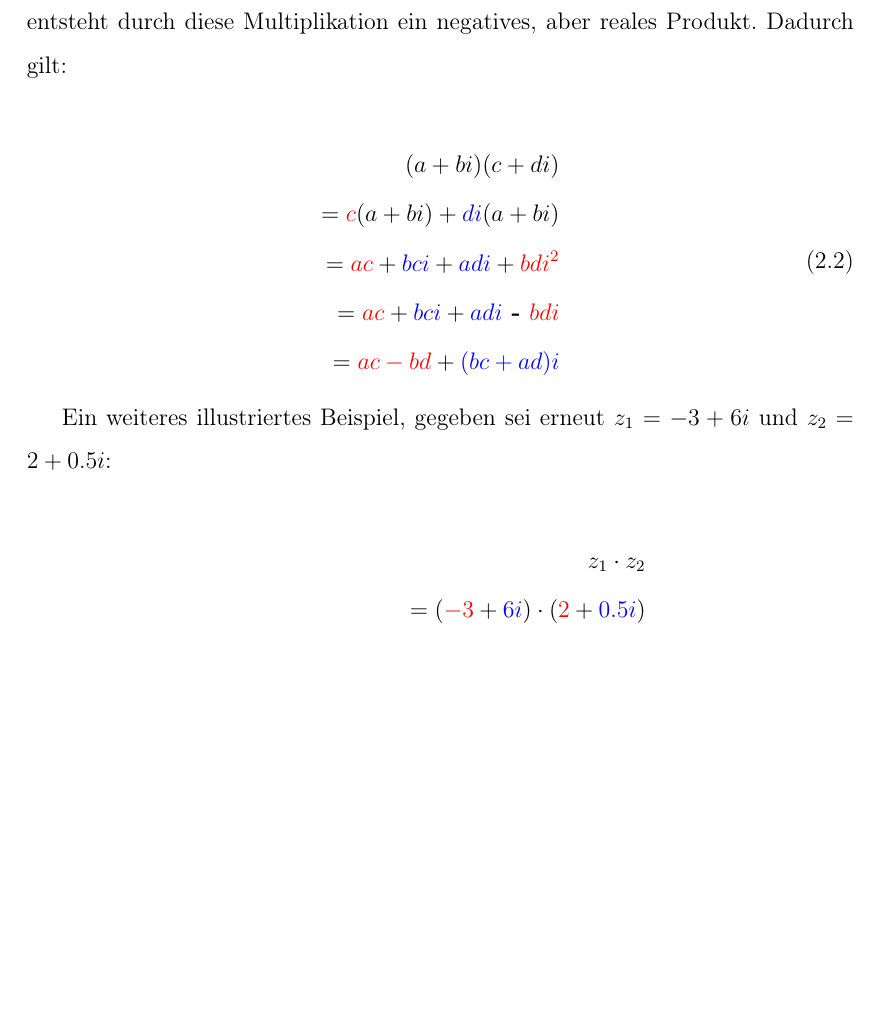
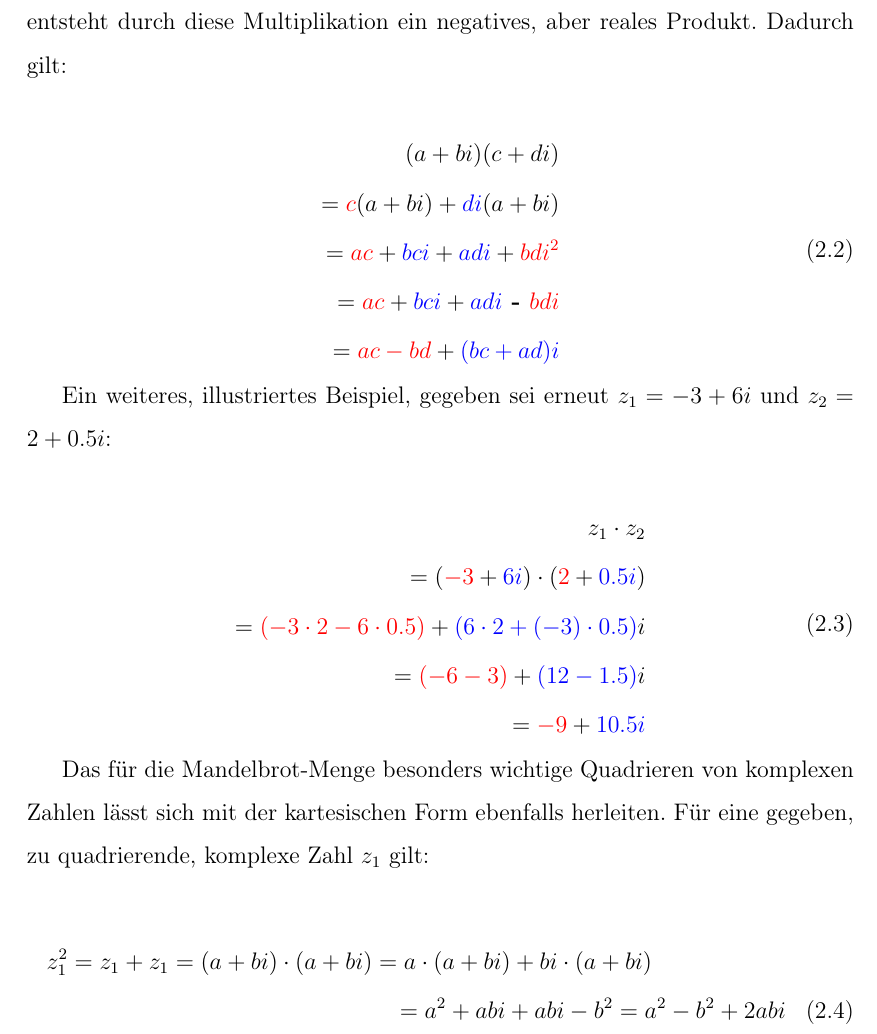
Before and after one commit to cderszteler/facharbeit, a LaTeX document (src/main.tex, which reads src/sections/priorknowledge/complexNumberts.tex): part of page 5 of 9, cut so that both start at the same text, the shorter picture padded with empty space. Compiled offline with pdfLaTeX.

Commit message:
Add complex number squaring

```diff
--- a/src/sections/priorknowledge/complexNumberts.tex
+++ b/src/sections/priorknowledge/complexNumberts.tex
@@ -63,7 +63,7 @@ Dadurch gilt:
   \end{split}
 \end{equation}
 
-Ein weiteres illustriertes Beispiel, gegeben sei erneut
+Ein weiteres, illustriertes Beispiel, gegeben sei erneut
 \(z_1 = -3 + 6i\) und \(z_2 = 2 + 0.5i\):
 
 \begin{equation}\label{eq:complex-numbers-multiplication-example}
@@ -78,3 +78,16 @@ Ein weiteres illustriertes Beispiel, gegeben sei erneut
     = \begingroup\color{red} -9\endgroup + \begingroup\color{blue} 10.5i\endgroup
   \end{split}
 \end{equation}
+
+Das für die Mandelbrot-Menge besonders wichtige Quadrieren von komplexen Zahlen
+lässt sich mit der kartesischen Form ebenfalls herleiten.
+Für eine gegeben, zu quadrierende, komplexe Zahl \(z_1\) gilt:
+
+\begin{multline}\label{eq:complex-numbes-squaring}
+  z_1^2
+    = z_1 + z_1
+    = (a + bi) \cdot (a + bi)
+    = a \cdot (a + bi) + bi \cdot (a + bi) \\
+    = a^2 + abi + abi - b^2
+    = a^2 - b^2 + 2abi
+\end{multline}
```
Also changed, not shown: out/main.pdf.
